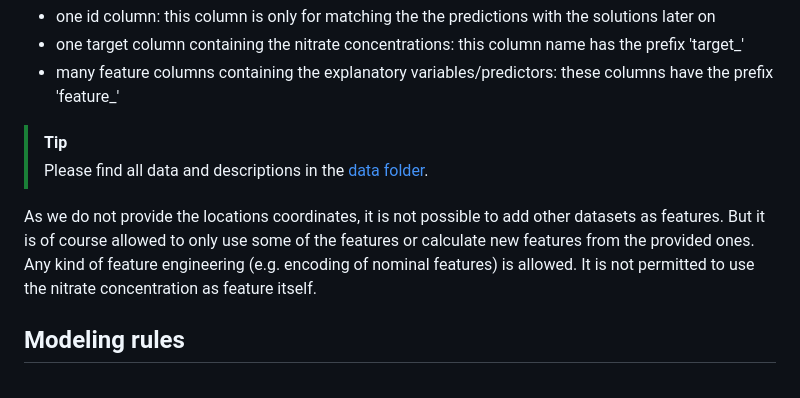
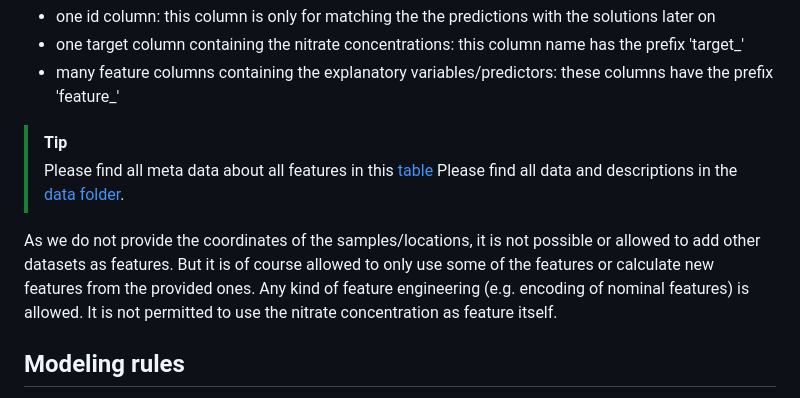
Before and after one commit to Groundwater-Spatial-Modeling-Challenge/challenge2024, a Markdown page: README.md, the part around the change. Drawn GitHub-style.

```diff
--- a/README.md
+++ b/README.md
@@ -42,9 +42,10 @@ This dataset has contains 3 types of columns:
 - many feature columns containing the explanatory variables/predictors: these columns have the prefix 'feature_'
 
 > [!TIP]
+> Please find all meta data about all features in this [table]()
 > Please find all data and descriptions in the [data folder](https://github.com/gwmodeling/challenge/tree/main/data).
 
-As we do not provide the locations coordinates, it is not possible to add other datasets as features. But it is of course allowed to only use some of the features or calculate new features from the provided ones. Any kind of feature engineering (e.g. encoding of nominal features) is allowed. It is not permitted to use the nitrate concentration as feature itself.
+As we do not provide the coordinates of the samples/locations, it is not possible or allowed to add other datasets as features. But it is of course allowed to only use some of the features or calculate new features from the provided ones. Any kind of feature engineering (e.g. encoding of nominal features) is allowed. It is not permitted to use the nitrate concentration as feature itself.
 
 ## Modeling rules
 
```
